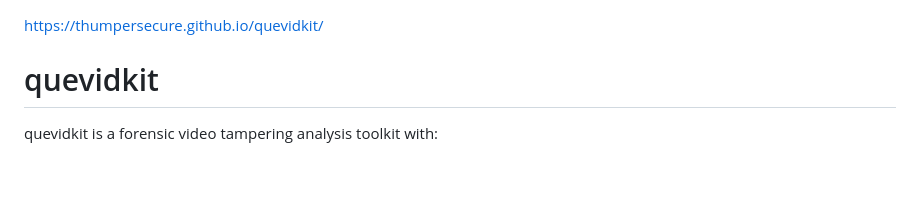
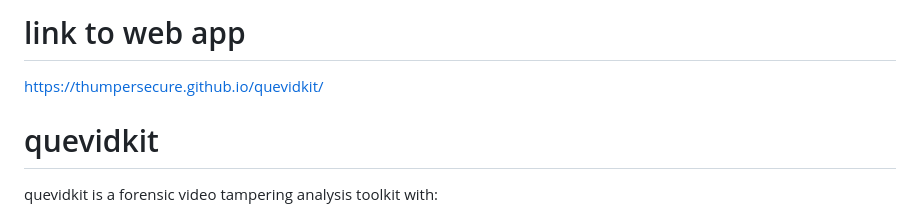
Before and after one commit to thumpersecure/quevidkit, a Markdown page: README.md, the part around the change. Drawn GitHub-style; blank space fills up the shorter version.

```diff
--- a/README.md
+++ b/README.md
@@ -1,3 +1,5 @@
+# link to web app
+
 https://thumpersecure.github.io/quevidkit/
 
 # quevidkit
```
